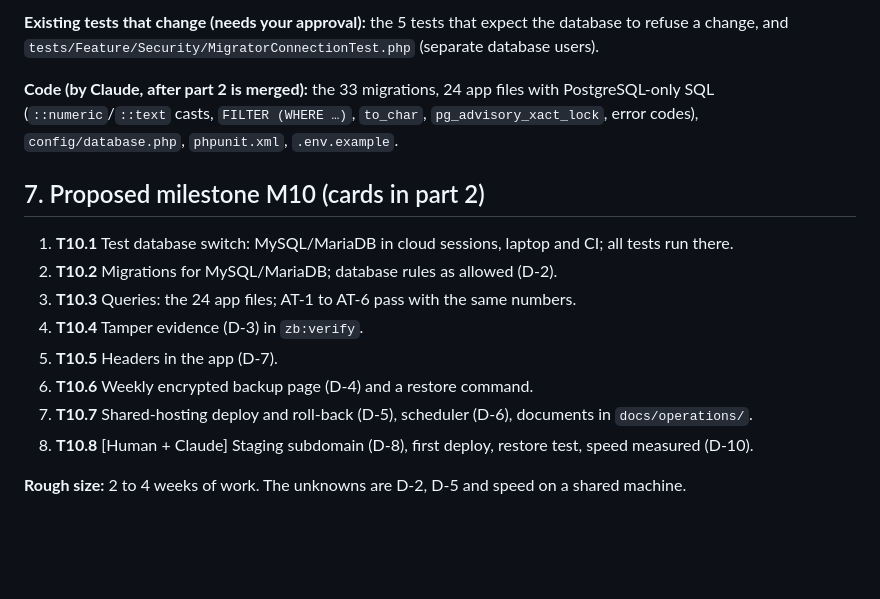
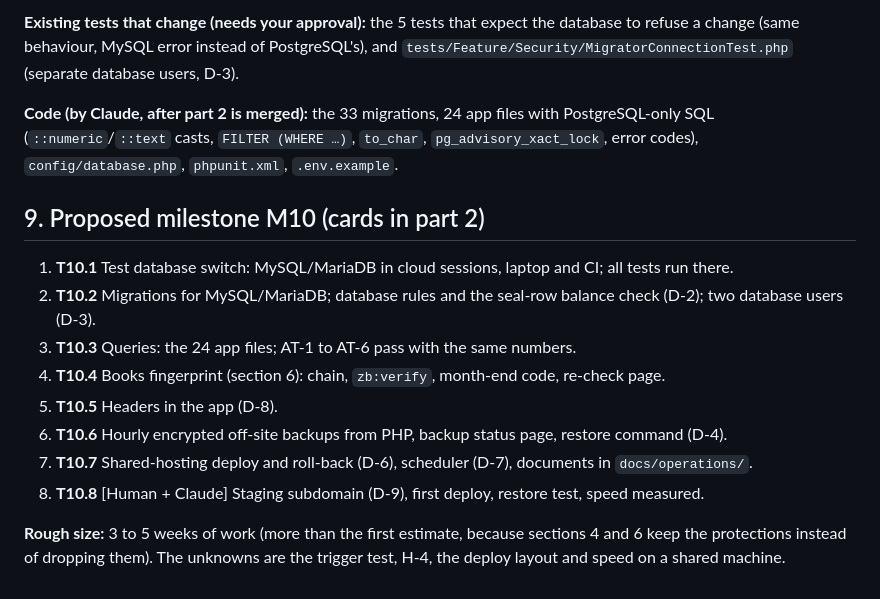
Before and after one commit to hammaadTCS/zb-protein-mill, a Markdown page: docs/proposals/G-32-shared-hosting.md, the part around one of its changes. GitHub-like rendering; blank space fills up the shorter version.

```diff
--- a/docs/proposals/G-32-shared-hosting.md
+++ b/docs/proposals/G-32-shared-hosting.md
@@ -62,17 +94,17 @@
 
-**Existing tests that change (needs your approval):** the 5 tests that expect the database to refuse a change, and `tests/Feature/Security/MigratorConnectionTest.php` (separate database users).
+**Existing tests that change (needs your approval):** the 5 tests that expect the database to refuse a change (same behaviour, MySQL error instead of PostgreSQL's), and `tests/Feature/Security/MigratorConnectionTest.php` (separate database users, D-3).
 
 **Code (by Claude, after part 2 is merged):** the 33 migrations, 24 app files with PostgreSQL-only SQL (`::numeric`/`::text` casts, `FILTER (WHERE …)`, `to_char`, `pg_advisory_xact_lock`, error codes), `config/database.php`, `phpunit.xml`, `.env.example`.
 
-## 7. Proposed milestone M10 (cards in part 2)
+## 9. Proposed milestone M10 (cards in part 2)
 
 1. **T10.1** Test database switch: MySQL/MariaDB in cloud sessions, laptop and CI; all tests run there.
-2. **T10.2** Migrations for MySQL/MariaDB; database rules as allowed (D-2).
+2. **T10.2** Migrations for MySQL/MariaDB; database rules and the seal-row balance check (D-2); two database users (D-3).
 3. **T10.3** Queries: the 24 app files; AT-1 to AT-6 pass with the same numbers.
-4. **T10.4** Tamper evidence (D-3) in `zb:verify`.
-5. **T10.5** Headers in the app (D-7).
-6. **T10.6** Weekly encrypted backup page (D-4) and a restore command.
-7. **T10.7** Shared-hosting deploy and roll-back (D-5), scheduler (D-6), documents in `docs/operations/`.
-8. **T10.8** [Human + Claude] Staging subdomain (D-8), first deploy, restore test, speed measured (D-10).
+4. **T10.4** Books fingerprint (section 6): chain, `zb:verify`, month-end code, re-check page.
+5. **T10.5** Headers in the app (D-8).
+6. **T10.6** Hourly encrypted off-site backups from PHP, backup status page, restore command (D-4).
+7. **T10.7** Shared-hosting deploy and roll-back (D-6), scheduler (D-7), documents in `docs/operations/`.
+8. **T10.8** [Human + Claude] Staging subdomain (D-9), first deploy, restore test, speed measured.
 
-**Rough size:** 2 to 4 weeks of work. The unknowns are D-2, D-5 and speed on a shared machine.
+**Rough size:** 3 to 5 weeks of work (more than the first estimate, because sections 4 and 6 keep the protections instead of dropping them). The unknowns are the trigger test, H-4, the deploy layout and speed on a shared machine.
```
Also changed, not shown: other parts of docs/proposals/G-32-shared-hosting.md (+53 -21 lines).
